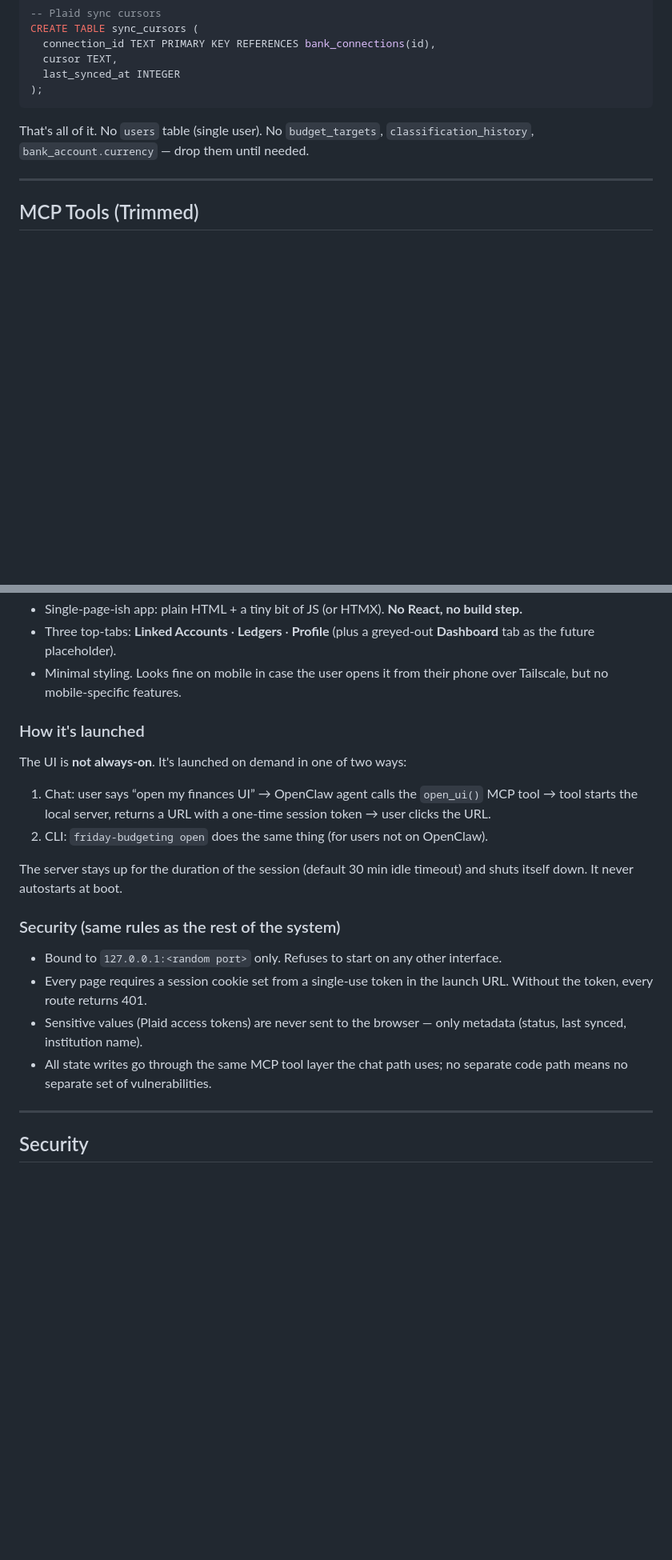
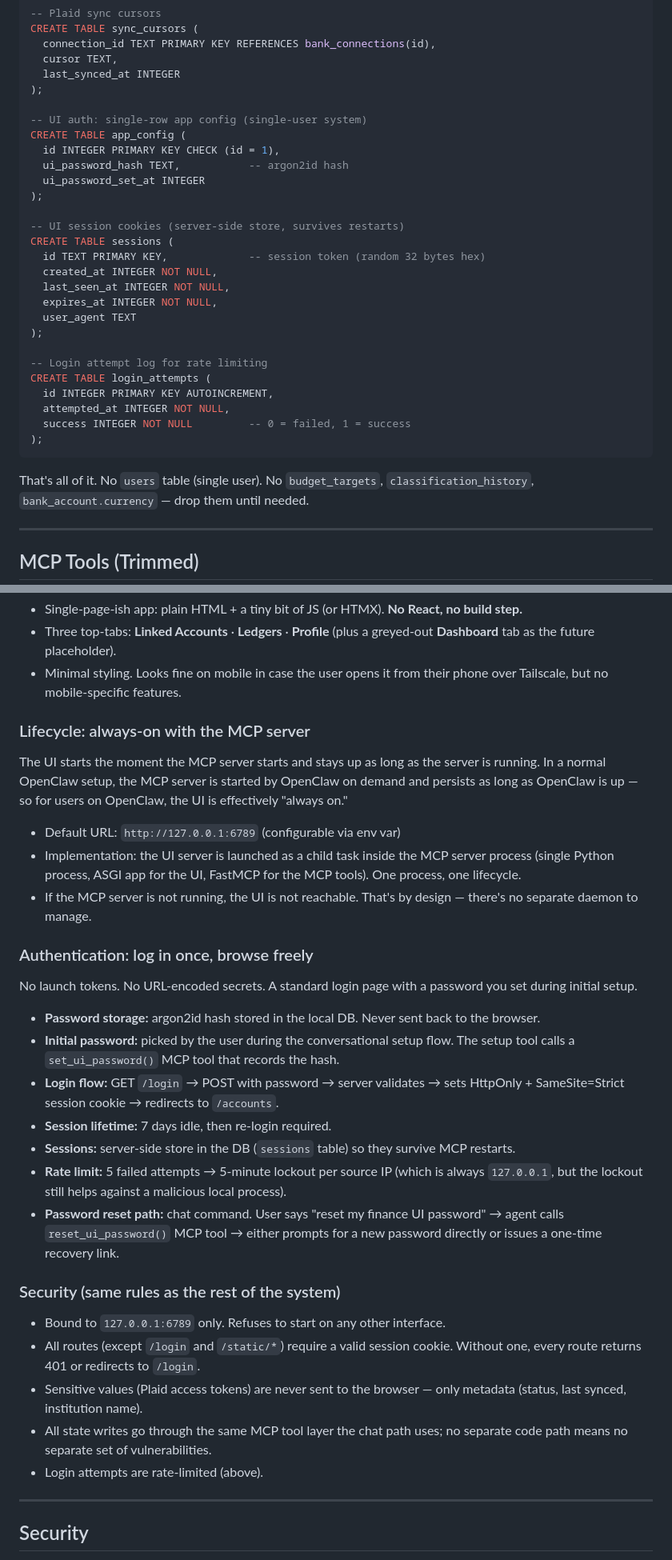
Before and after one commit to Riddy21/Friday_Budgeting_Pro, a Markdown page: ARCHITECTURE.md, 2 parts joined by grey strips. Shown at 80% size. Rendered like a GitHub page; blank space fills up the shorter version.

Commit message:
Always-on UI + login-based auth: argon2 password, persistent sessions, lifecycle tied to MCP

````diff
--- a/ARCHITECTURE.md
+++ b/ARCHITECTURE.md
@@ -245,6 +245,29 @@ CREATE TABLE sync_cursors (
   cursor TEXT,
   last_synced_at INTEGER
 );
+
+-- UI auth: single-row app config (single-user system)
+CREATE TABLE app_config (
+  id INTEGER PRIMARY KEY CHECK (id = 1),
+  ui_password_hash TEXT,           -- argon2id hash
+  ui_password_set_at INTEGER
+);
+
+-- UI session cookies (server-side store, survives restarts)
+CREATE TABLE sessions (
+  id TEXT PRIMARY KEY,             -- session token (random 32 bytes hex)
+  created_at INTEGER NOT NULL,
+  last_seen_at INTEGER NOT NULL,
+  expires_at INTEGER NOT NULL,
+  user_agent TEXT
+);
+
+-- Login attempt log for rate limiting
+CREATE TABLE login_attempts (
+  id INTEGER PRIMARY KEY AUTOINCREMENT,
+  attempted_at INTEGER NOT NULL,
+  success INTEGER NOT NULL         -- 0 = failed, 1 = success
+);
 ```
 
 That's all of it. No `users` table (single user). No `budget_targets`,
@@ -416,29 +448,52 @@ classification all stay in chat.** The UI is for management chores only.
 - Minimal styling. Looks fine on mobile in case the user opens it from their
   phone over Tailscale, but no mobile-specific features.
 
-### How it's launched
+### Lifecycle: always-on with the MCP server
 
-The UI is **not always-on**. It's launched on demand in one of two ways:
+The UI starts the moment the MCP server starts and stays up as long as the
+server is running. In a normal OpenClaw setup, the MCP server is started by
+OpenClaw on demand and persists as long as OpenClaw is up — so for users on
+OpenClaw, the UI is effectively "always on."
 
-1. Chat: user says “open my finances UI” → OpenClaw agent calls the
-   `open_ui()` MCP tool → tool starts the local server, returns a URL with a
-   one-time session token → user clicks the URL.
-2. CLI: `friday-budgeting open` does the same thing (for users not on
-   OpenClaw).
+- Default URL: `http://127.0.0.1:6789` (configurable via env var)
+- Implementation: the UI server is launched as a child task inside the MCP
+  server process (single Python process, ASGI app for the UI, FastMCP for
+  the MCP tools). One process, one lifecycle.
+- If the MCP server is not running, the UI is not reachable. That's by
+  design — there's no separate daemon to manage.
 
-The server stays up for the duration of the session (default 30 min idle
-timeout) and shuts itself down. It never autostarts at boot.
+### Authentication: log in once, browse freely
+
+No launch tokens. No URL-encoded secrets. A standard login page with a
+password you set during initial setup.
+
+- **Password storage:** argon2id hash stored in the local DB. Never sent
+  back to the browser.
+- **Initial password:** picked by the user during the conversational setup
+  flow. The setup tool calls a `set_ui_password()` MCP tool that records
+  the hash.
+- **Login flow:** GET `/login` → POST with password → server validates →
+  sets HttpOnly + SameSite=Strict session cookie → redirects to `/accounts`.
+- **Session lifetime:** 7 days idle, then re-login required.
+- **Sessions:** server-side store in the DB (`sessions` table) so they
+  survive MCP restarts.
+- **Rate limit:** 5 failed attempts → 5-minute lockout per source IP
+  (which is always `127.0.0.1`, but the lockout still helps against a
+  malicious local process).
+- **Password reset path:** chat command. User says "reset my finance UI
+  password" → agent calls `reset_ui_password()` MCP tool → either prompts
+  for a new password directly or issues a one-time recovery link.
 
 ### Security (same rules as the rest of the system)
 
-- Bound to `127.0.0.1:<random port>` only. Refuses to start on any other
-  interface.
-- Every page requires a session cookie set from a single-use token in the
-  launch URL. Without the token, every route returns 401.
+- Bound to `127.0.0.1:6789` only. Refuses to start on any other interface.
+- All routes (except `/login` and `/static/*`) require a valid session
+  cookie. Without one, every route returns 401 or redirects to `/login`.
 - Sensitive values (Plaid access tokens) are never sent to the browser —
   only metadata (status, last synced, institution name).
 - All state writes go through the same MCP tool layer the chat path uses;
   no separate code path means no separate set of vulnerabilities.
+- Login attempts are rate-limited (above).
 
 ---
 
````
Also changed, not shown: other parts of ARCHITECTURE.md (+17 -6 lines).
